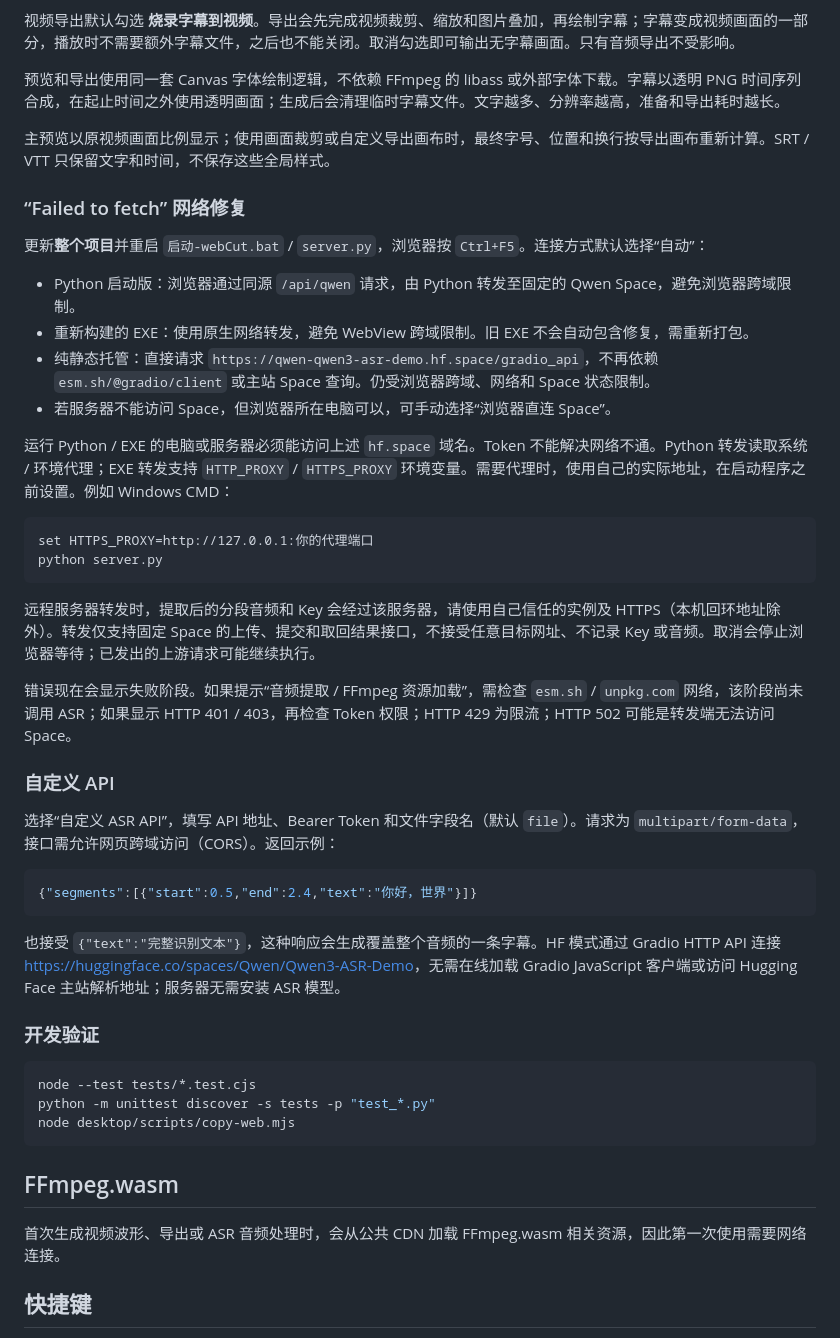
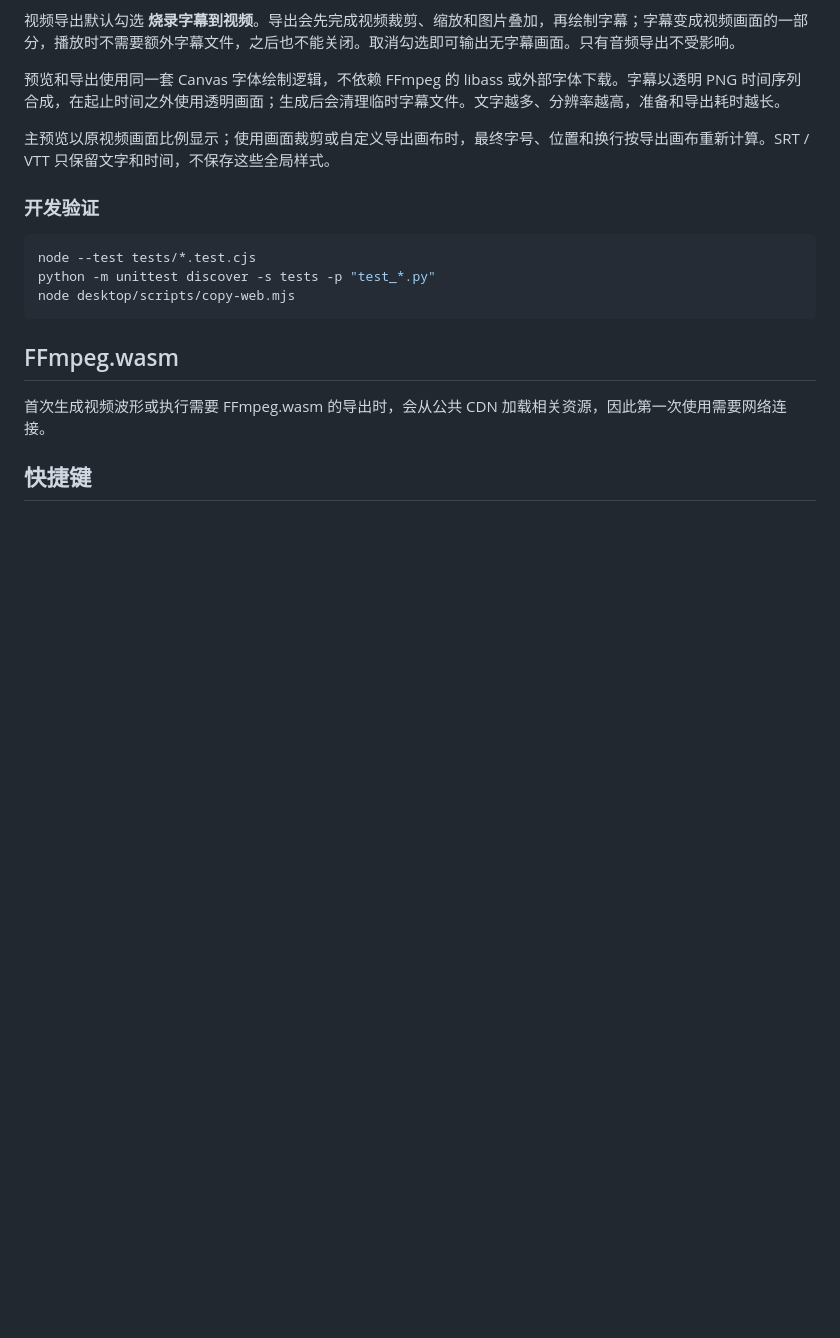
Before and after one commit to feeday/webCut, a Markdown page: README.md, the part around one of its changes. Rendered like a GitHub page; blank space fills up the shorter version.

````diff
--- a/README.md
+++ b/README.md
@@ -285,36 +282,6 @@ tests/                     字幕、裁剪及网络转发测试
 
 主预览以原视频画面比例显示；使用画面裁剪或自定义导出画布时，最终字号、位置和换行按导出画布重新计算。SRT / VTT 只保留文字和时间，不保存这些全局样式。
 
-### “Failed to fetch” 网络修复
-
-更新**整个项目**并重启 `启动-webCut.bat` / `server.py`，浏览器按 `Ctrl+F5`。连接方式默认选择“自动”：
-
-- Python 启动版：浏览器通过同源 `/api/qwen` 请求，由 Python 转发至固定的 Qwen Space，避免浏览器跨域限制。
-- 重新构建的 EXE：使用原生网络转发，避免 WebView 跨域限制。旧 EXE 不会自动包含修复，需重新打包。
-- 纯静态托管：直接请求 `https://qwen-qwen3-asr-demo.hf.space/gradio_api`，不再依赖 `esm.sh/@gradio/client` 或主站 Space 查询。仍受浏览器跨域、网络和 Space 状态限制。
-- 若服务器不能访问 Space，但浏览器所在电脑可以，可手动选择“浏览器直连 Space”。
-
-运行 Python / EXE 的电脑或服务器必须能访问上述 `hf.space` 域名。Token 不能解决网络不通。Python 转发读取系统 / 环境代理；EXE 转发支持 `HTTP_PROXY` / `HTTPS_PROXY` 环境变量。需要代理时，使用自己的实际地址，在启动程序之前设置。例如 Windows CMD：
-
-```bat
-set HTTPS_PROXY=http://127.0.0.1:你的代理端口
-python server.py
-```
-
-远程服务器转发时，提取后的分段音频和 Key 会经过该服务器，请使用自己信任的实例及 HTTPS（本机回环地址除外）。转发仅支持固定 Space 的上传、提交和取回结果接口，不接受任意目标网址、不记录 Key 或音频。取消会停止浏览器等待；已发出的上游请求可能继续执行。
-
-错误现在会显示失败阶段。如果提示“音频提取 / FFmpeg 资源加载”，需检查 `esm.sh` / `unpkg.com` 网络，该阶段尚未调用 ASR；如果显示 HTTP 401 / 403，再检查 Token 权限；HTTP 429 为限流；HTTP 502 可能是转发端无法访问 Space。
-
-### 自定义 API
-
-选择“自定义 ASR API”，填写 API 地址、Bearer Token 和文件字段名（默认 `file`）。请求为 `multipart/form-data`，接口需允许网页跨域访问（CORS）。返回示例：
-
-```json
-{"segments":[{"start":0.5,"end":2.4,"text":"你好，世界"}]}
-```
-
-也接受 `{"text":"完整识别文本"}`，这种响应会生成覆盖整个音频的一条字幕。HF 模式通过 Gradio HTTP API 连接 <https://huggingface.co/spaces/Qwen/Qwen3-ASR-Demo>，无需在线加载 Gradio JavaScript 客户端或访问 Hugging Face 主站解析地址；服务器无需安装 ASR 模型。
-
 ### 开发验证
 
 ```bash
@@ -325,7 +292,7 @@ node desktop/scripts/copy-web.mjs
 
 ## FFmpeg.wasm
 
-首次生成视频波形、导出或 ASR 音频处理时，会从公共 CDN 加载 FFmpeg.wasm 相关资源，因此第一次使用需要网络连接。
+首次生成视频波形或执行需要 FFmpeg.wasm 的导出时，会从公共 CDN 加载相关资源，因此第一次使用需要网络连接。
 
 ## 快捷键
 
````
Also changed, not shown: other parts of README.md (+36 -39 lines).
